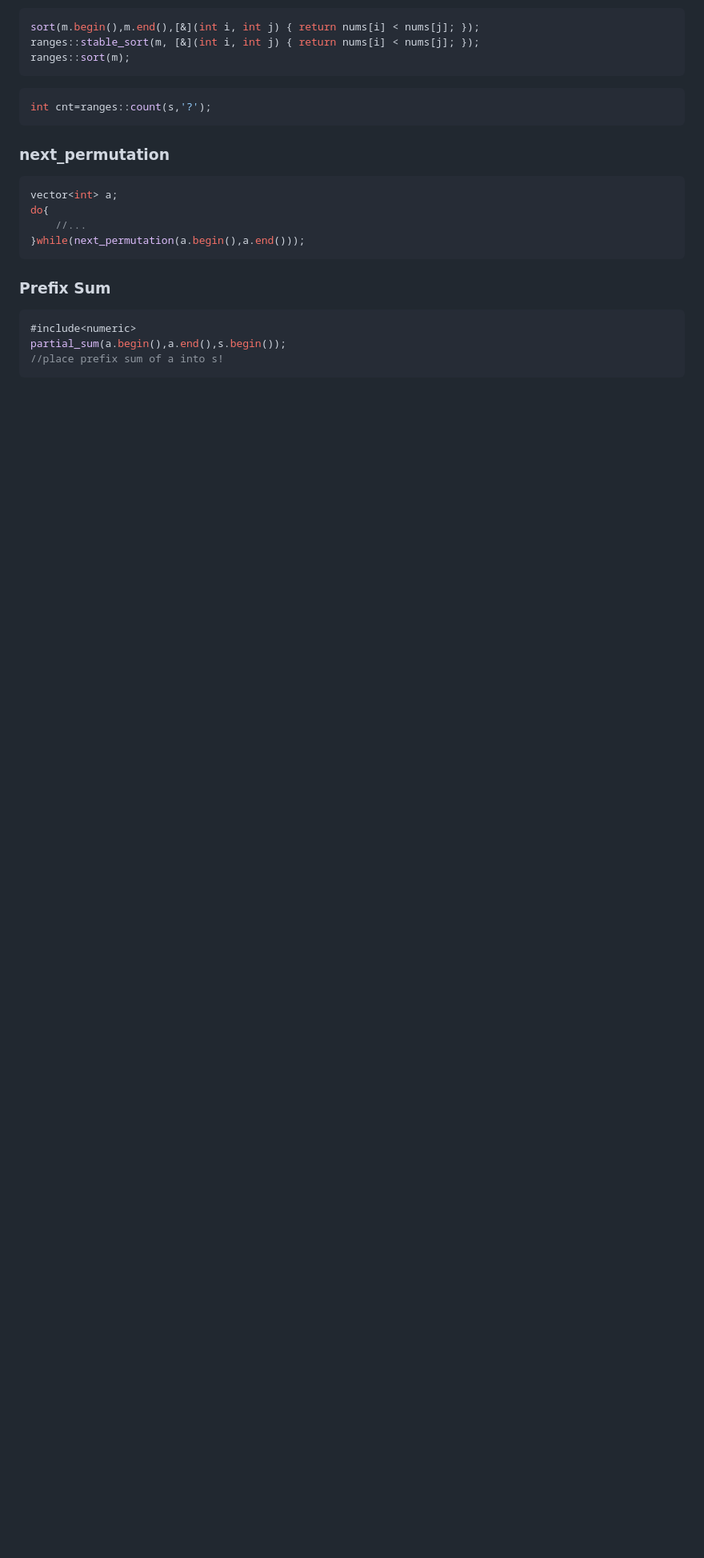
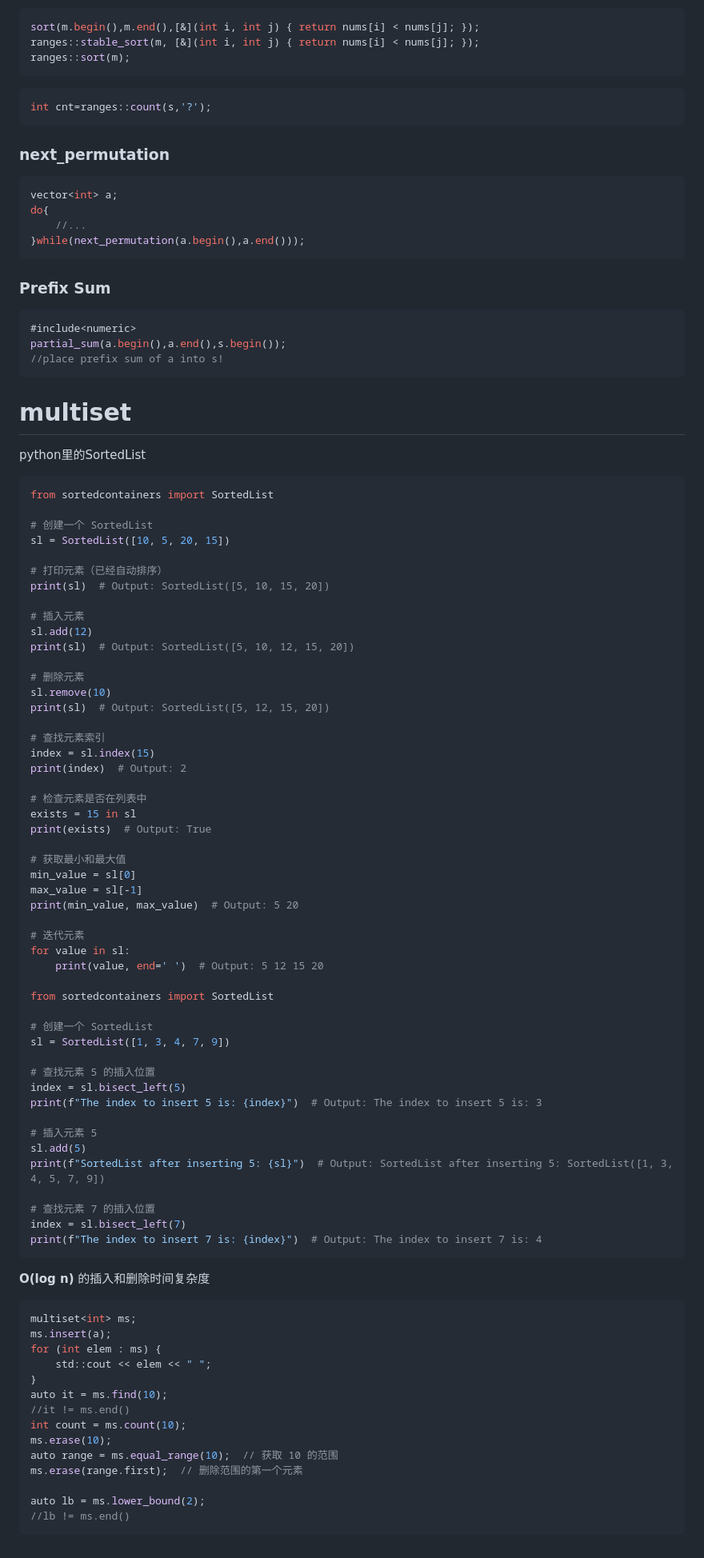
Before and after one commit to hychen11/Intern, a Markdown page: Algorithm.md, the part around the change. Shown: that part at 80% size. Rendered like a GitHub page; blank space fills up the shorter version.

Commit message:
update python and algorithm:add Counter, multiset and SortedList

````diff
--- a/Algorithm.md
+++ b/Algorithm.md
@@ -3678,3 +3678,78 @@ do{
 partial_sum(a.begin(),a.end(),s.begin());
 //place prefix sum of a into s!
 ```
+
+# multiset
+
+python里的SortedList
+
+```python
+from sortedcontainers import SortedList
+
+# 创建一个 SortedList
+sl = SortedList([10, 5, 20, 15])
+
+# 打印元素（已经自动排序）
+print(sl)  # Output: SortedList([5, 10, 15, 20])
+
+# 插入元素
+sl.add(12)
+print(sl)  # Output: SortedList([5, 10, 12, 15, 20])
+
+# 删除元素
+sl.remove(10)
+print(sl)  # Output: SortedList([5, 12, 15, 20])
+
+# 查找元素索引
+index = sl.index(15)
+print(index)  # Output: 2
+
+# 检查元素是否在列表中
+exists = 15 in sl
+print(exists)  # Output: True
+
+# 获取最小和最大值
+min_value = sl[0]
+max_value = sl[-1]
+print(min_value, max_value)  # Output: 5 20
+
+# 迭代元素
+for value in sl:
+    print(value, end=' ')  # Output: 5 12 15 20
+
+from sortedcontainers import SortedList
+
+# 创建一个 SortedList
+sl = SortedList([1, 3, 4, 7, 9])
+
+# 查找元素 5 的插入位置
+index = sl.bisect_left(5)
+print(f"The index to insert 5 is: {index}")  # Output: The index to insert 5 is: 3
+
+# 插入元素 5
+sl.add(5)
+print(f"SortedList after inserting 5: {sl}")  # Output: SortedList after inserting 5: SortedList([1, 3, 4, 5, 7, 9])
+
+# 查找元素 7 的插入位置
+index = sl.bisect_left(7)
+print(f"The index to insert 7 is: {index}")  # Output: The index to insert 7 is: 4
+```
+
+**O(log n)** 的插入和删除时间复杂度
+
+```c++
+multiset<int> ms;
+ms.insert(a);
+for (int elem : ms) {
+    std::cout << elem << " ";
+}
+auto it = ms.find(10);
+//it != ms.end()
+int count = ms.count(10);
+ms.erase(10);
+auto range = ms.equal_range(10);  // 获取 10 的范围
+ms.erase(range.first);  // 删除范围的第一个元素
+
+auto lb = ms.lower_bound(2);
+//lb != ms.end()
+```
````
Also changed, not shown: Python.md (+7 -0 lines).
